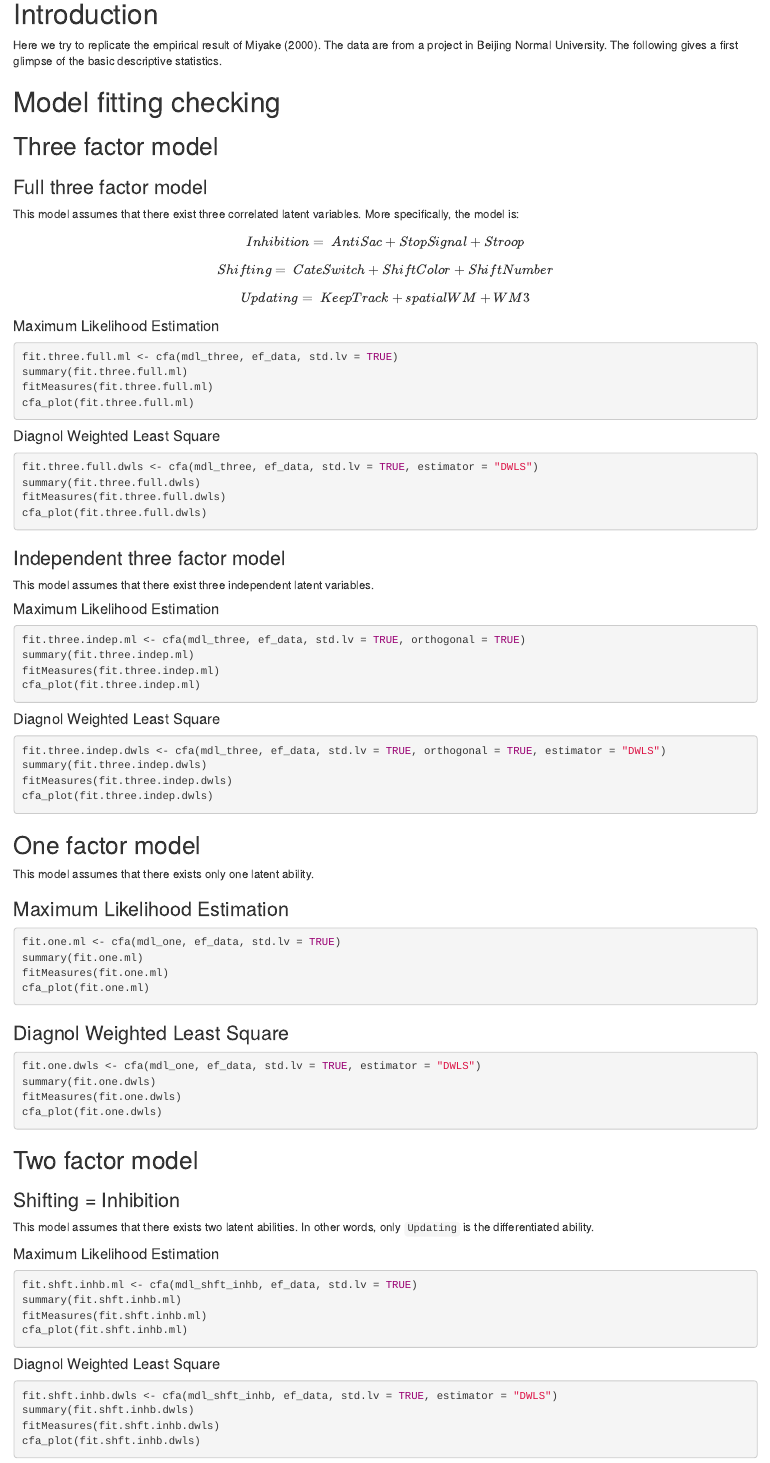
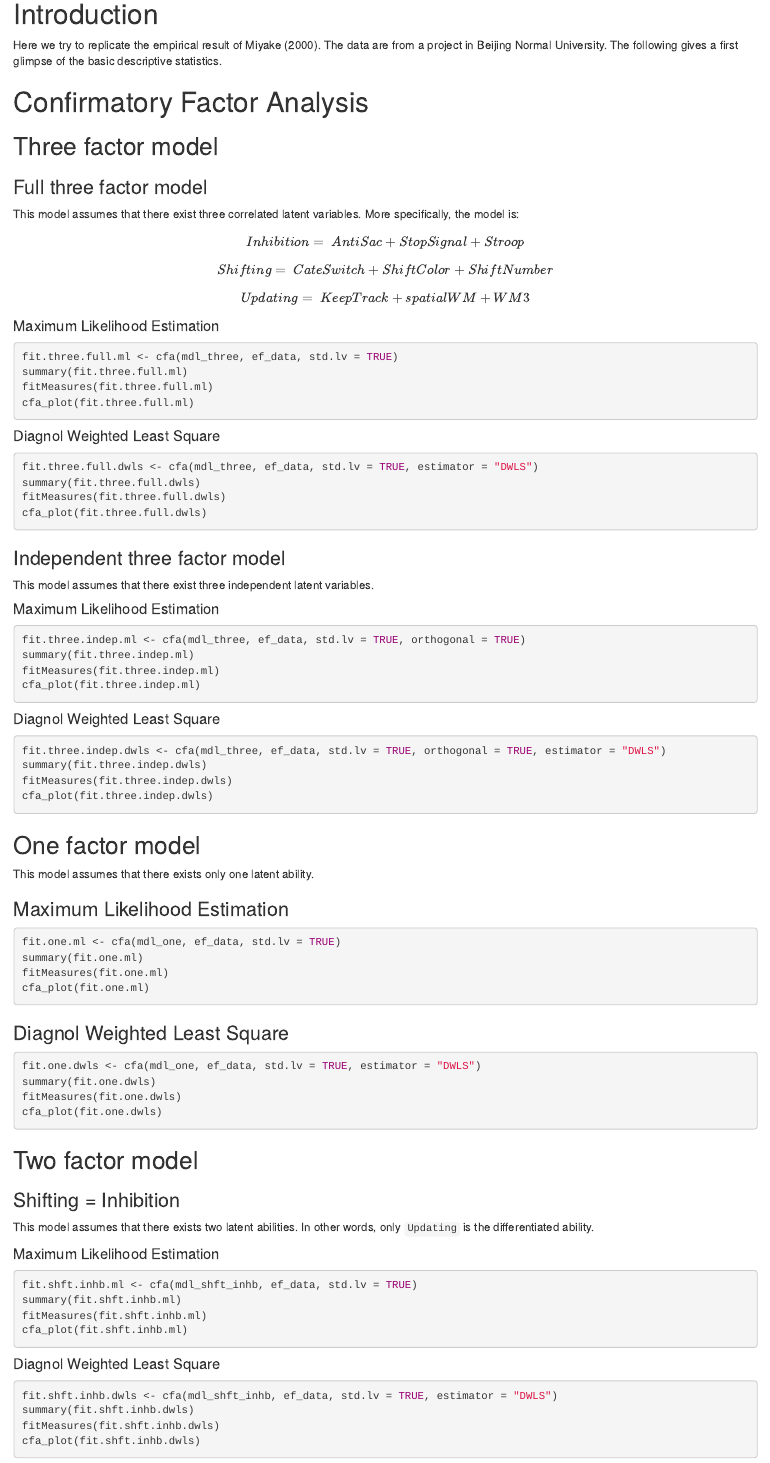
Before and after one commit to Cynthia1229/Behav_EF, an R Markdown document (model_fitting.Rmd): the page in a window 1100 px wide, from 140 px down. Rendered offline with R 4.5, knitr and Pandoc, with nearby package versions; the code chunks are not run, so their results and figures are left out.

Commit message:
Add float toc and rename some chapters.

````diff
--- a/model_fitting.Rmd
+++ b/model_fitting.Rmd
@@ -6,6 +6,7 @@ output:
   html_notebook:
     theme: readable
     toc: true
+    toc_float: true
     number_section: true
 ---
 
@@ -43,7 +44,7 @@ psych::describe(ef_data) %>%
   select(vars, n, min, max, skew, kurtosis)
 ```
 
-# Model fitting checking
+# Confirmatory Factor Analysis
 
 ## Three factor model
 
````
Also changed, not shown: model_fitting.Rmd (2 more changed lines).
